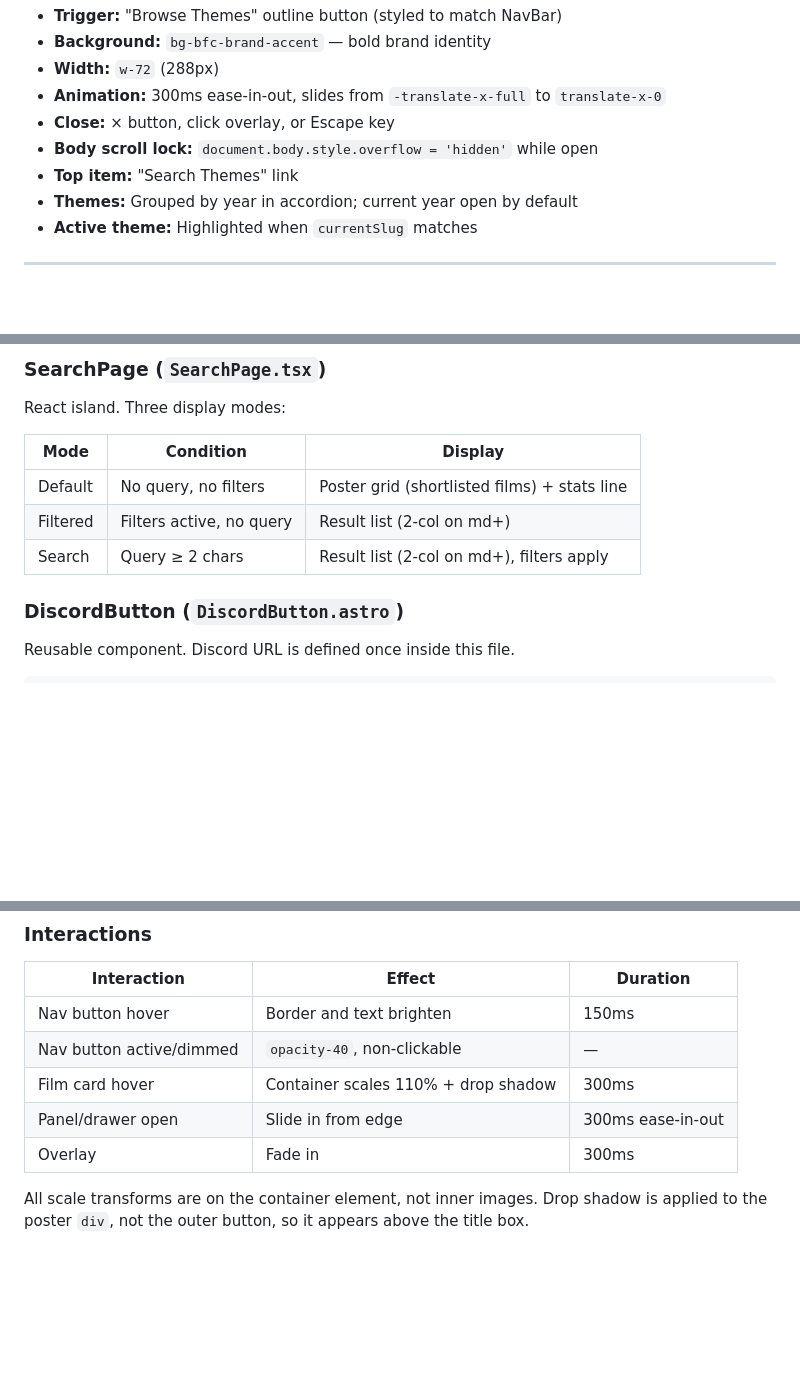
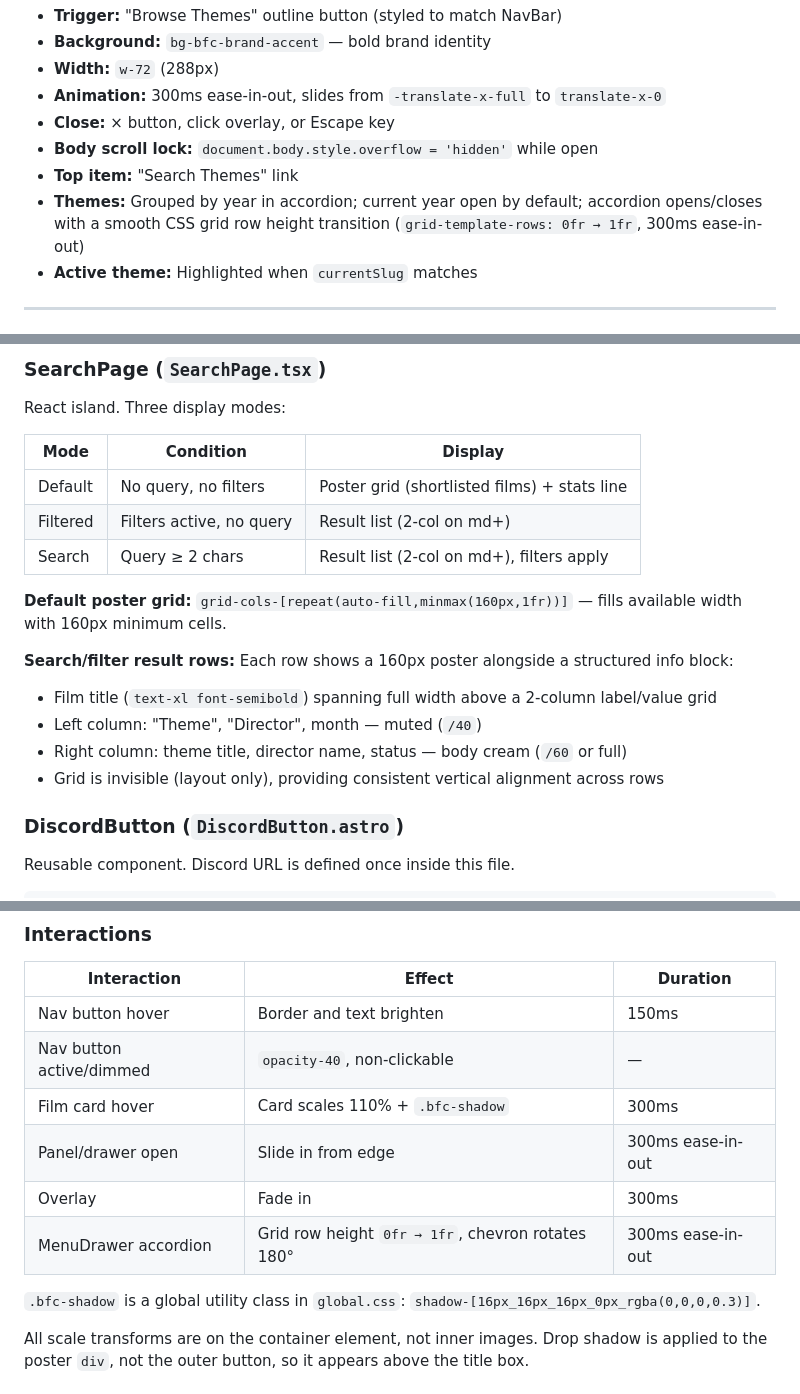
Before and after one commit to starpants/bathfilmclub, a Markdown page: docs/DESIGN_SYSTEM.md, 3 parts joined by grey strips. Rendered like a GitHub page; blank space fills up the shorter version.

```diff
--- a/docs/DESIGN_SYSTEM.md
+++ b/docs/DESIGN_SYSTEM.md
@@ -226,7 +220,7 @@ Slide-in panel from the left edge. React island (`client:load`).
 - **Close:** × button, click overlay, or Escape key
 - **Body scroll lock:** `document.body.style.overflow = 'hidden'` while open
 - **Top item:** "Search Themes" link
-- **Themes:** Grouped by year in accordion; current year open by default
+- **Themes:** Grouped by year in accordion; current year open by default; accordion opens/closes with a smooth CSS grid row height transition (`grid-template-rows: 0fr → 1fr`, 300ms ease-in-out)
 - **Active theme:** Highlighted when `currentSlug` matches
 
 ---
@@ -387,6 +382,14 @@ React island. Three display modes:
 | Filtered | Filters active, no query | Result list (2-col on md+) |
 | Search | Query ≥ 2 chars | Result list (2-col on md+), filters apply |
 
+**Default poster grid:** `grid-cols-[repeat(auto-fill,minmax(160px,1fr))]` — fills available width with 160px minimum cells.
+
+**Search/filter result rows:** Each row shows a 160px poster alongside a structured info block:
+- Film title (`text-xl font-semibold`) spanning full width above a 2-column label/value grid
+- Left column: "Theme", "Director", month — muted (`/40`)
+- Right column: theme title, director name, status — body cream (`/60` or full)
+- Grid is invisible (layout only), providing consistent vertical alignment across rows
+
 ### DiscordButton (`DiscordButton.astro`)
 
 Reusable component. Discord URL is defined once inside this file.
@@ -413,9 +416,12 @@ Reusable component. Discord URL is defined once inside this file.
 |-------------|--------|----------|
 | Nav button hover | Border and text brighten | 150ms |
 | Nav button active/dimmed | `opacity-40`, non-clickable | — |
-| Film card hover | Container scales 110% + drop shadow | 300ms |
+| Film card hover | Card scales 110% + `.bfc-shadow` | 300ms |
 | Panel/drawer open | Slide in from edge | 300ms ease-in-out |
 | Overlay | Fade in | 300ms |
+| MenuDrawer accordion | Grid row height `0fr → 1fr`, chevron rotates 180° | 300ms ease-in-out |
+
+`.bfc-shadow` is a global utility class in `global.css`: `shadow-[16px_16px_16px_0px_rgba(0,0,0,0.3)]`.
 
 All scale transforms are on the container element, not inner images. Drop shadow is applied to the poster `div`, not the outer button, so it appears above the title box.
 
```
Also changed, not shown: other parts of docs/DESIGN_SYSTEM.md (+21 -26 lines), docs/ARCHITECTURE.md (+2 -2 lines).
